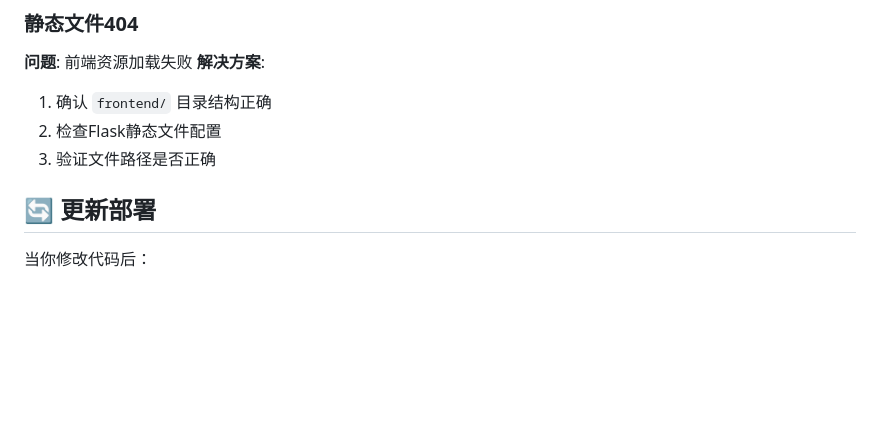
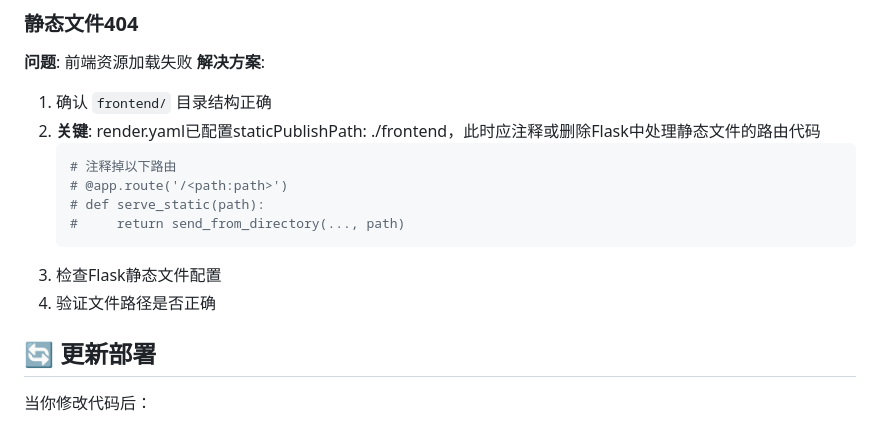
Before and after one commit to Kikiaraa/legal-research-app, a Markdown page: RENDER_DEPLOY_GUIDE.md, the part around the change. Drawn GitHub-style; blank space fills up the shorter version.

Commit message:
描述你的更改

````diff
--- a/RENDER_DEPLOY_GUIDE.md
+++ b/RENDER_DEPLOY_GUIDE.md
@@ -103,8 +103,15 @@
 **问题**: 前端资源加载失败
 **解决方案**:
 1. 确认 `frontend/` 目录结构正确
-2. 检查Flask静态文件配置
-3. 验证文件路径是否正确
+2. **关键**: render.yaml已配置staticPublishPath: ./frontend，此时应注释或删除Flask中处理静态文件的路由代码
+   ```python
+   # 注释掉以下路由
+   # @app.route('/<path:path>')
+   # def serve_static(path):
+   #     return send_from_directory(..., path)
+   ```
+3. 检查Flask静态文件配置
+4. 验证文件路径是否正确
 
 ## 🔄 更新部署
 
````
